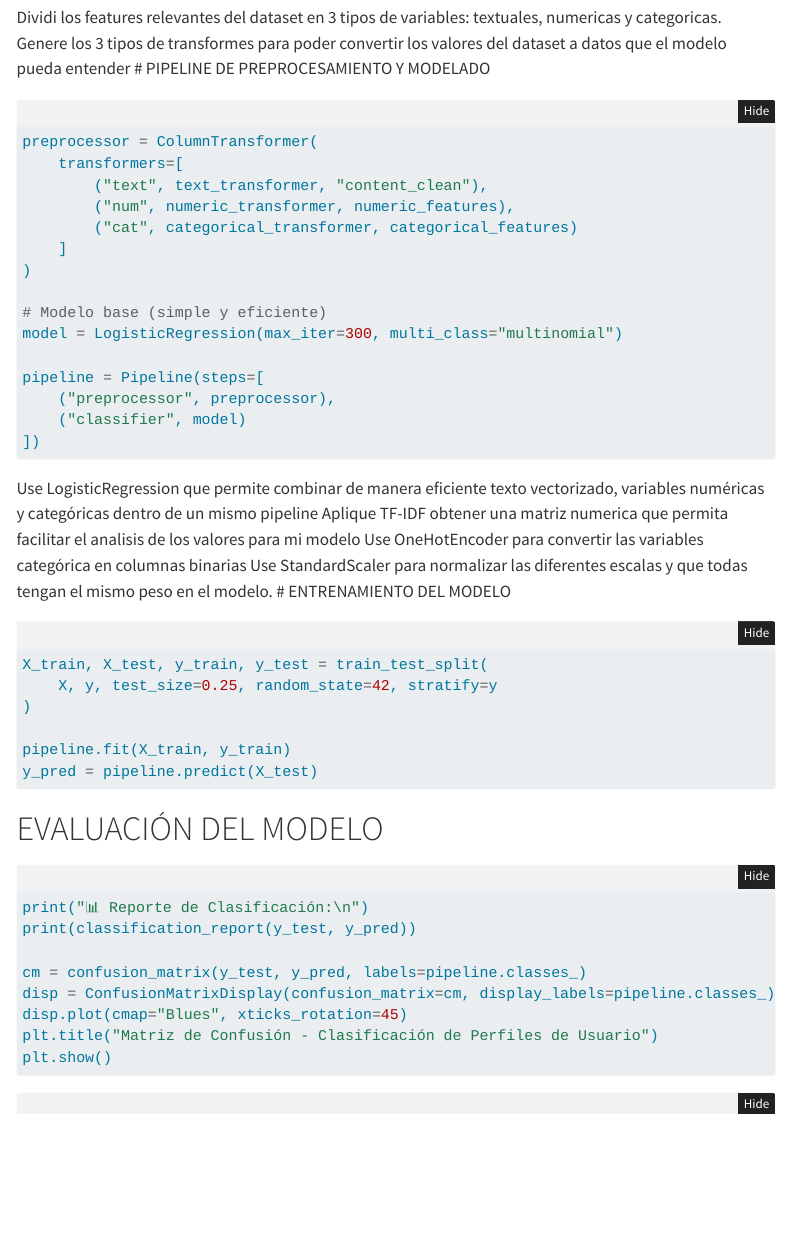
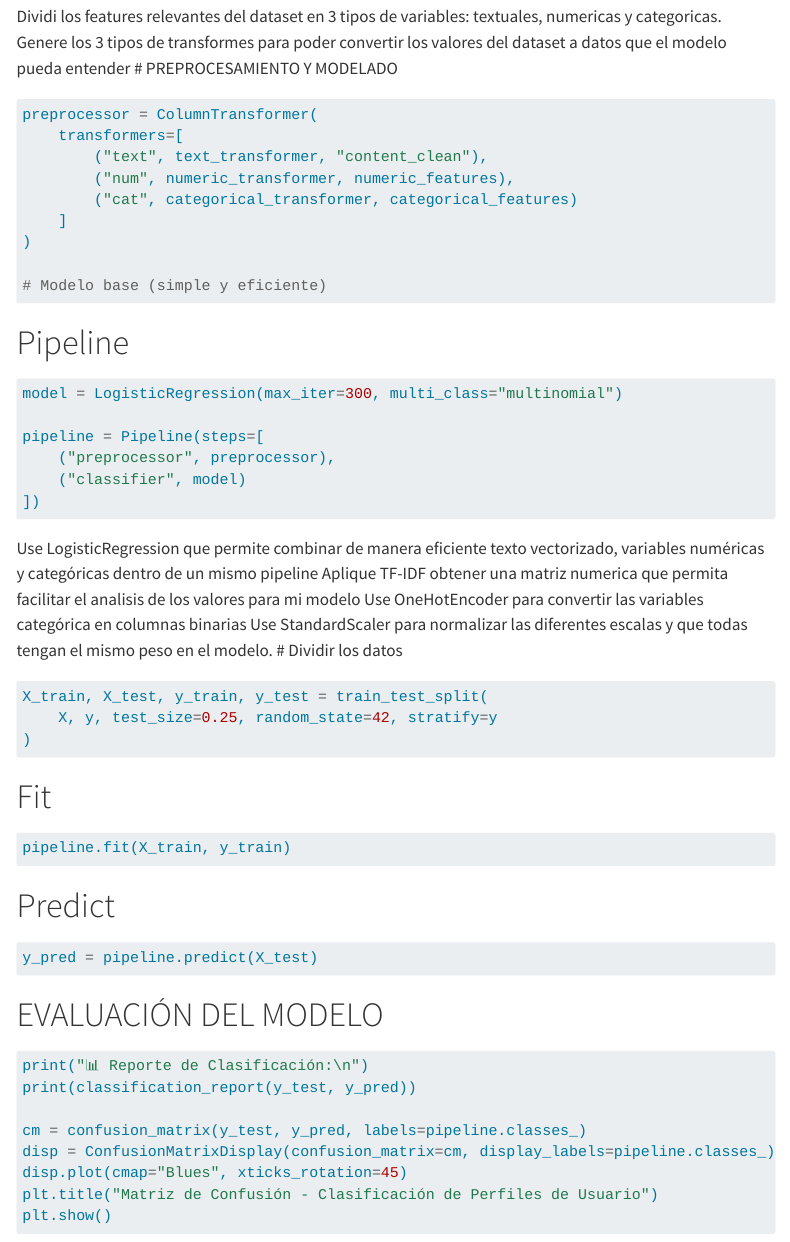
Before and after one commit to SantiagoRoman26/quarto, a Quarto document (lab2.qmd): the page in a window 1100 px wide, from 3240 px down before the commit and from 3130 px down after it, so that both start at the same text. Rendered offline with R 4.5, knitr and Pandoc in place of Quarto, with nearby package versions; the code chunks are not run, so their results and figures are left out; folded parts are opened; menus at the side of the page are left out; long lines of code are wrapped.

Commit message:
correccion

````diff
--- a/lab2.qmd
+++ b/lab2.qmd
@@ -1,5 +1,6 @@
 ---
 title: "laboratorio 2"
+code-fold: false
 ---
 
 # Import libraries
@@ -151,6 +152,10 @@ preprocessor = ColumnTransformer(
 )
 
 # Modelo base (simple y eficiente)
+
+```
+# Pipeline
+```{python}
 model = LogisticRegression(max_iter=300, multi_class="multinomial")
 
 pipeline = Pipeline(steps=[
@@ -168,7 +173,17 @@ X_train, X_test, y_train, y_test = train_test_split(
     X, y, test_size=0.25, random_state=42, stratify=y
 )
 
+
+```
+# Fit
+
+```{python}
 pipeline.fit(X_train, y_train)
+
+```
+# Predict
+
+```{python}
 y_pred = pipeline.predict(X_test)
 ```
 # EVALUACIÓN DEL MODELO
````
Also changed, not shown: docs/search.json, lab2.qmd (4 more changed lines), 3 other files.
